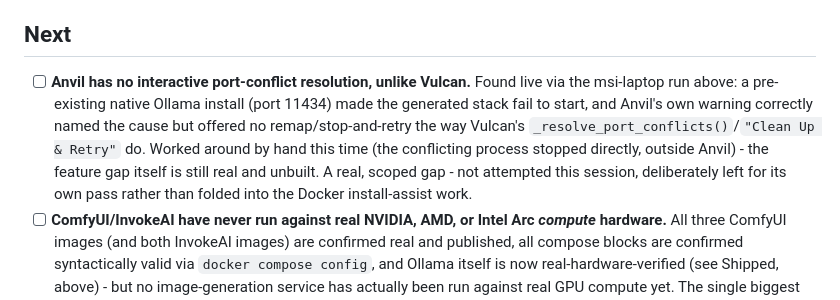
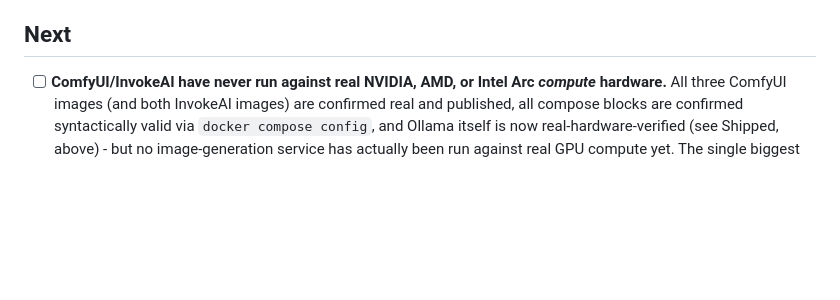
Before and after one commit to Cyb3rRon1n/anvil, a Markdown page: ROADMAP.md, the part around one of its changes. GitHub-like rendering; blank space fills up the shorter version.

Commit message:
docs: add v0.12 roadmap entry, close out the port-remap gap it replaces

```diff
--- a/ROADMAP.md
+++ b/ROADMAP.md
@@ -26,7 +27,6 @@ See [CLAUDE.md](CLAUDE.md) for the real architecture, research, and verification
 
 ## Next
 
-- [ ] **Anvil has no interactive port-conflict resolution, unlike Vulcan.** Found live via the msi-laptop run above: a pre-existing native Ollama install (port 11434) made the generated stack fail to start, and Anvil's own warning correctly named the cause but offered no remap/stop-and-retry the way Vulcan's `_resolve_port_conflicts()`/`"Clean Up & Retry"` do. Worked around by hand this time (the conflicting process stopped directly, outside Anvil) - the feature gap itself is still real and unbuilt. A real, scoped gap - not attempted this session, deliberately left for its own pass rather than folded into the Docker install-assist work.
 - [ ] **ComfyUI/InvokeAI have never run against real NVIDIA, AMD, or Intel Arc *compute* hardware.** All three ComfyUI images (and both InvokeAI images) are confirmed real and published, all compose blocks are confirmed syntactically valid via `docker compose config`, and Ollama itself is now real-hardware-verified (see Shipped, above) - but no image-generation service has actually been run against real GPU compute yet. The single biggest remaining gap.
 
 **Naming, decided (2026-08-07): staying "Anvil."** The working-title question is closed — no rename. Already used everywhere (repo, package, CLI command, docs) and fits the Vulcan/forge theme it was picked for; nothing about the name needed to change once it was actually looked at rather than left as an open parenthetical.
```
Also changed, not shown: other parts of ROADMAP.md (+3 -2 lines).
